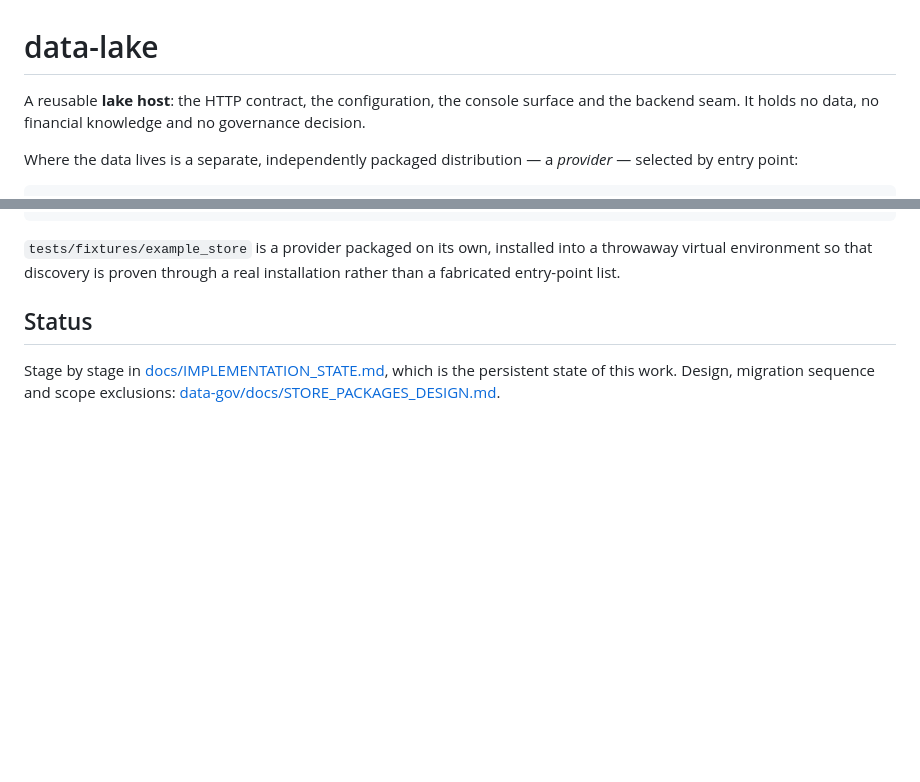
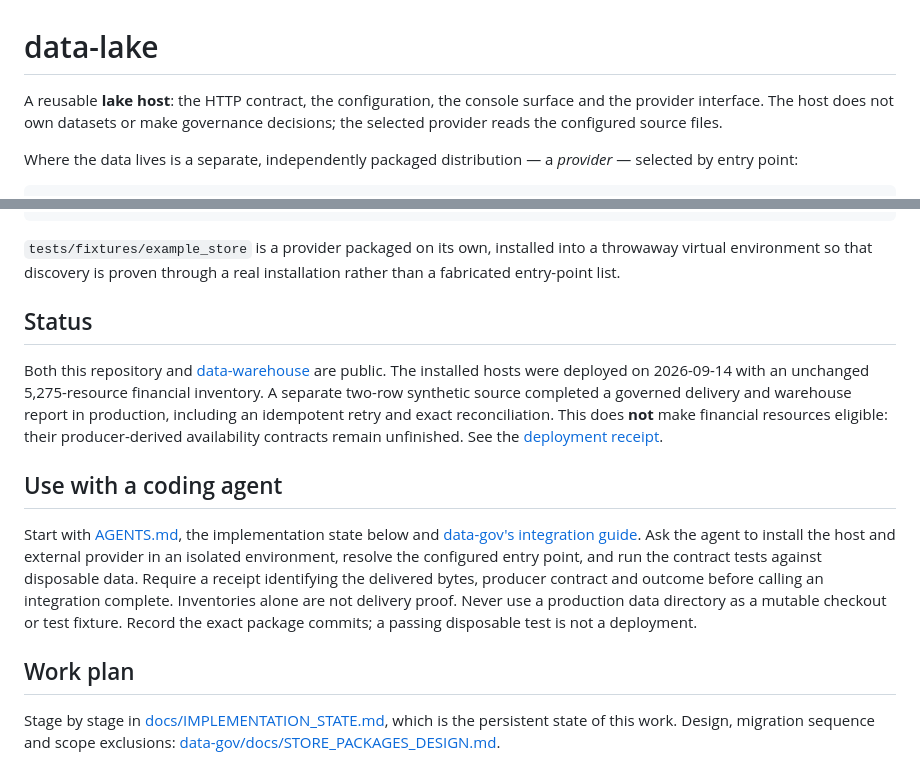
Before and after one commit to harveybc/data-lake, a Markdown page: README.md, 2 parts joined by grey strips. Rendered like a GitHub page; blank space fills up the shorter version.

Commit message:
Document production adoption scope and coding-agent workflow

```diff
--- a/README.md
+++ b/README.md
@@ -1,7 +1,8 @@
 # data-lake
 
 A reusable **lake host**: the HTTP contract, the configuration, the console surface and the
-backend seam. It holds no data, no financial knowledge and no governance decision.
+provider interface. The host does not own datasets or make governance decisions;
+the selected provider reads the configured source files.
 
 Where the data lives is a separate, independently packaged distribution — a *provider* —
 selected by entry point:
@@ -85,6 +86,27 @@ rather than a fabricated entry-point list.
 
 ## Status
 
+Both this repository and [data-warehouse](https://github.com/harveybc/data-warehouse)
+are public. The installed hosts were deployed on 2026-09-14 with an unchanged
+5,275-resource financial inventory. A separate two-row synthetic source completed
+a governed delivery and warehouse report in production, including an idempotent
+retry and exact reconciliation. This does **not** make financial resources
+eligible: their producer-derived availability contracts remain unfinished.
+See the [deployment receipt](https://github.com/harveybc/predictor/blob/master/docs/handoffs/MUSASHI_STORE_HOSTS_PRODUCTION_ACCEPTANCE_2026_09_14.md).
+
+## Use with a coding agent
+
+Start with [AGENTS.md](AGENTS.md), the implementation state below and
+[data-gov's integration guide](https://github.com/harveybc/data-gov/blob/master/docs/INTEGRATION_EXAMPLES.md).
+Ask the agent to install the host and external provider in an isolated environment,
+resolve the configured entry point, and run the contract tests against disposable
+data. Require a receipt identifying the delivered bytes, producer contract and
+outcome before calling an integration complete. Inventories alone are not delivery
+proof. Never use a production data directory as a mutable checkout or test fixture.
+Record the exact package commits; a passing disposable test is not a deployment.
+
+## Work plan
+
 Stage by stage in [docs/IMPLEMENTATION_STATE.md](docs/IMPLEMENTATION_STATE.md), which is
 the persistent state of this work. Design, migration sequence and scope exclusions:
 [data-gov/docs/STORE_PACKAGES_DESIGN.md](https://github.com/harveybc/data-gov/blob/master/docs/STORE_PACKAGES_DESIGN.md).
```
Also changed, not shown: docs/IMPLEMENTATION_STATE.md (+1 -1 lines).
